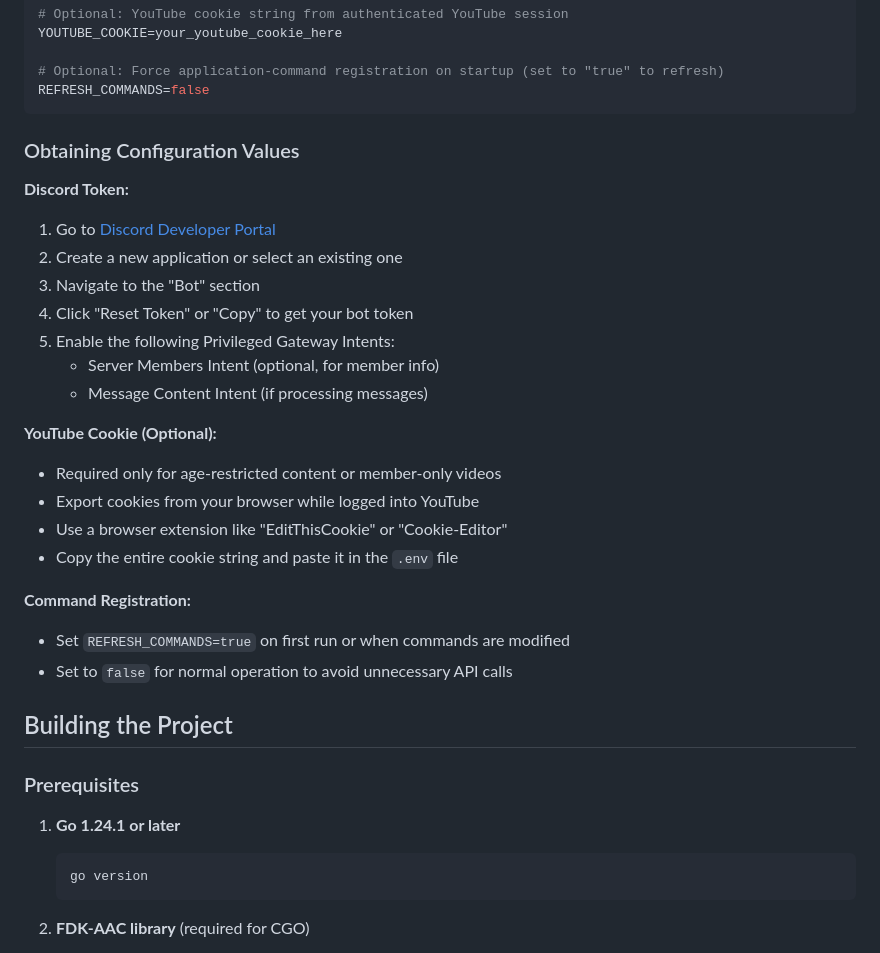
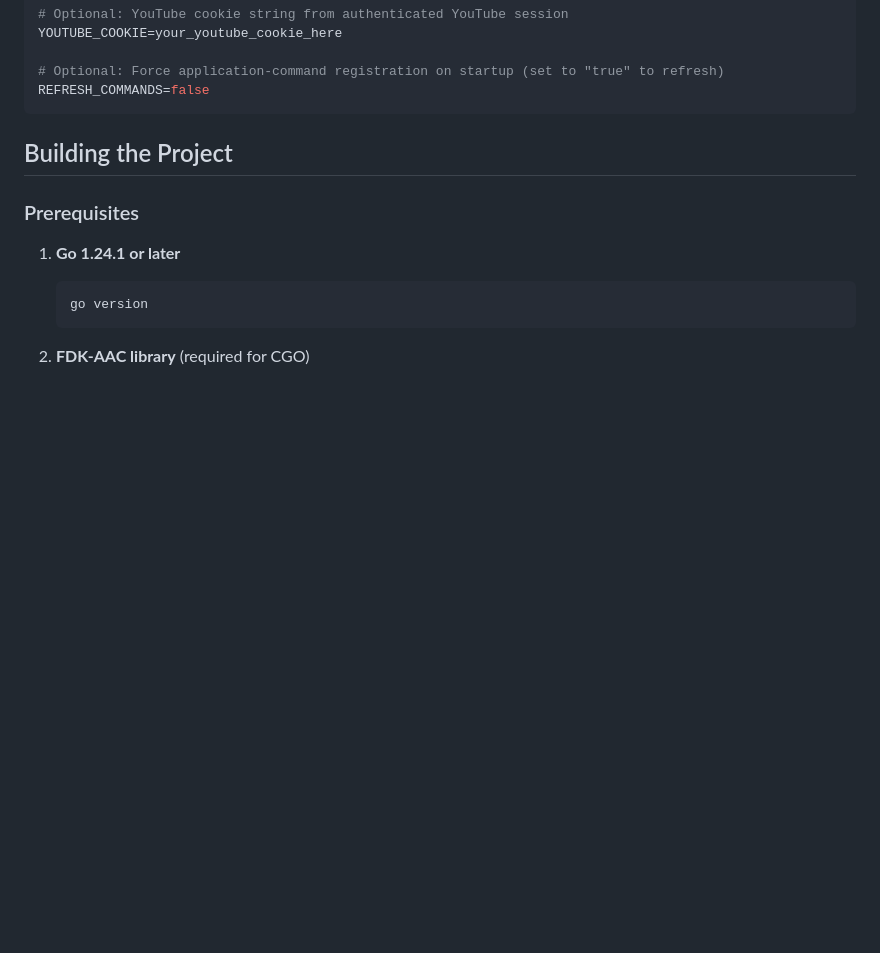
Before and after one commit to elucid503/Synthara-Redux, a Markdown page: README.md, the part around the change. GitHub-like rendering; blank space fills up the shorter version.

````diff
--- a/README.md
+++ b/README.md
@@ -80,27 +80,6 @@ YOUTUBE_COOKIE=your_youtube_cookie_here
 # Optional: Force application-command registration on startup (set to "true" to refresh)
 REFRESH_COMMANDS=false
 ```
-
-### Obtaining Configuration Values
-
-**Discord Token:**
-1. Go to [Discord Developer Portal](https://discord.com/developers/applications)
-2. Create a new application or select an existing one
-3. Navigate to the "Bot" section
-4. Click "Reset Token" or "Copy" to get your bot token
-5. Enable the following Privileged Gateway Intents:
-   - Server Members Intent (optional, for member info)
-   - Message Content Intent (if processing messages)
-
-**YouTube Cookie (Optional):**
-- Required only for age-restricted content or member-only videos
-- Export cookies from your browser while logged into YouTube
-- Use a browser extension like "EditThisCookie" or "Cookie-Editor"
-- Copy the entire cookie string and paste it in the `.env` file
-
-**Command Registration:**
-- Set `REFRESH_COMMANDS=true` on first run or when commands are modified
-- Set to `false` for normal operation to avoid unnecessary API calls
 
 ## Building the Project
 
````
